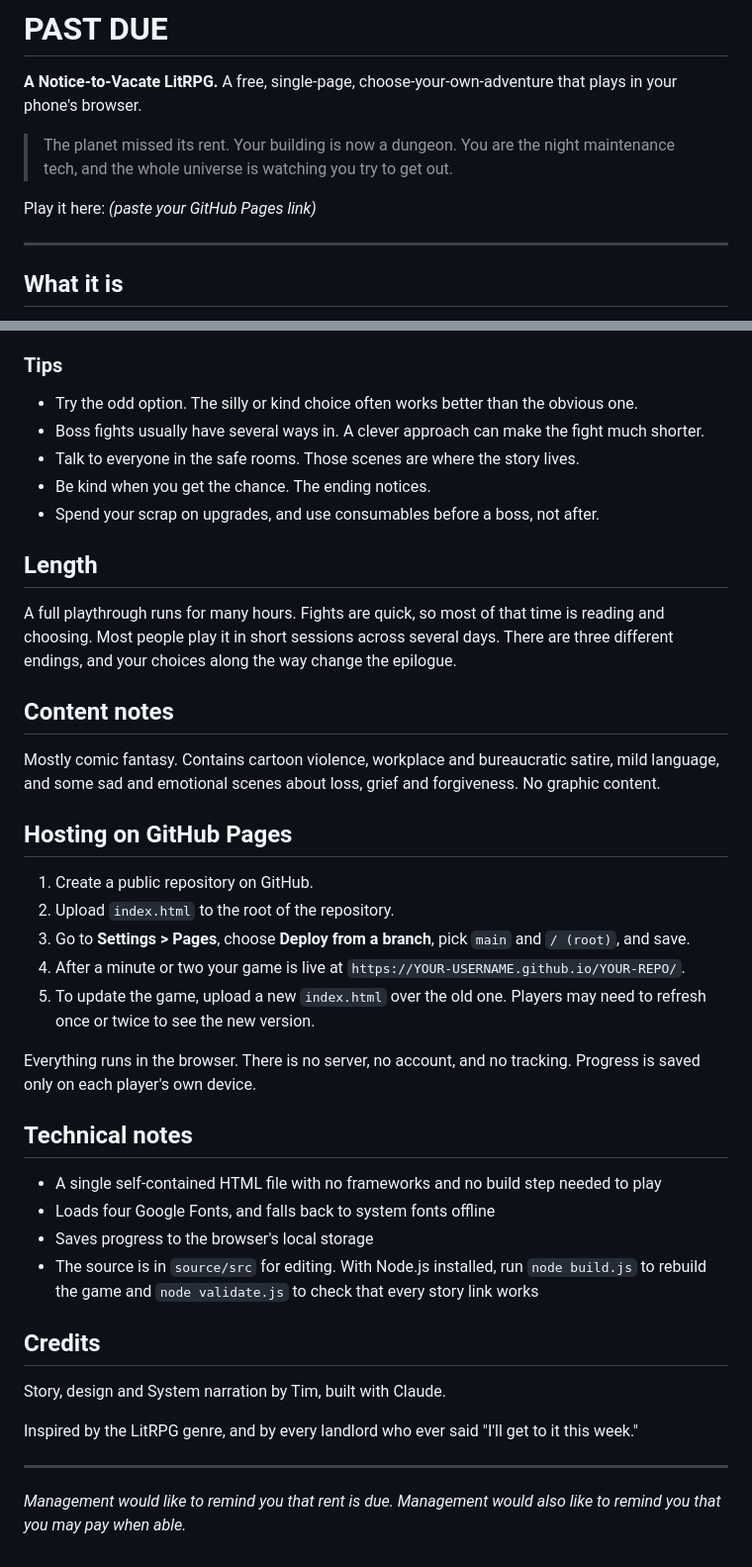
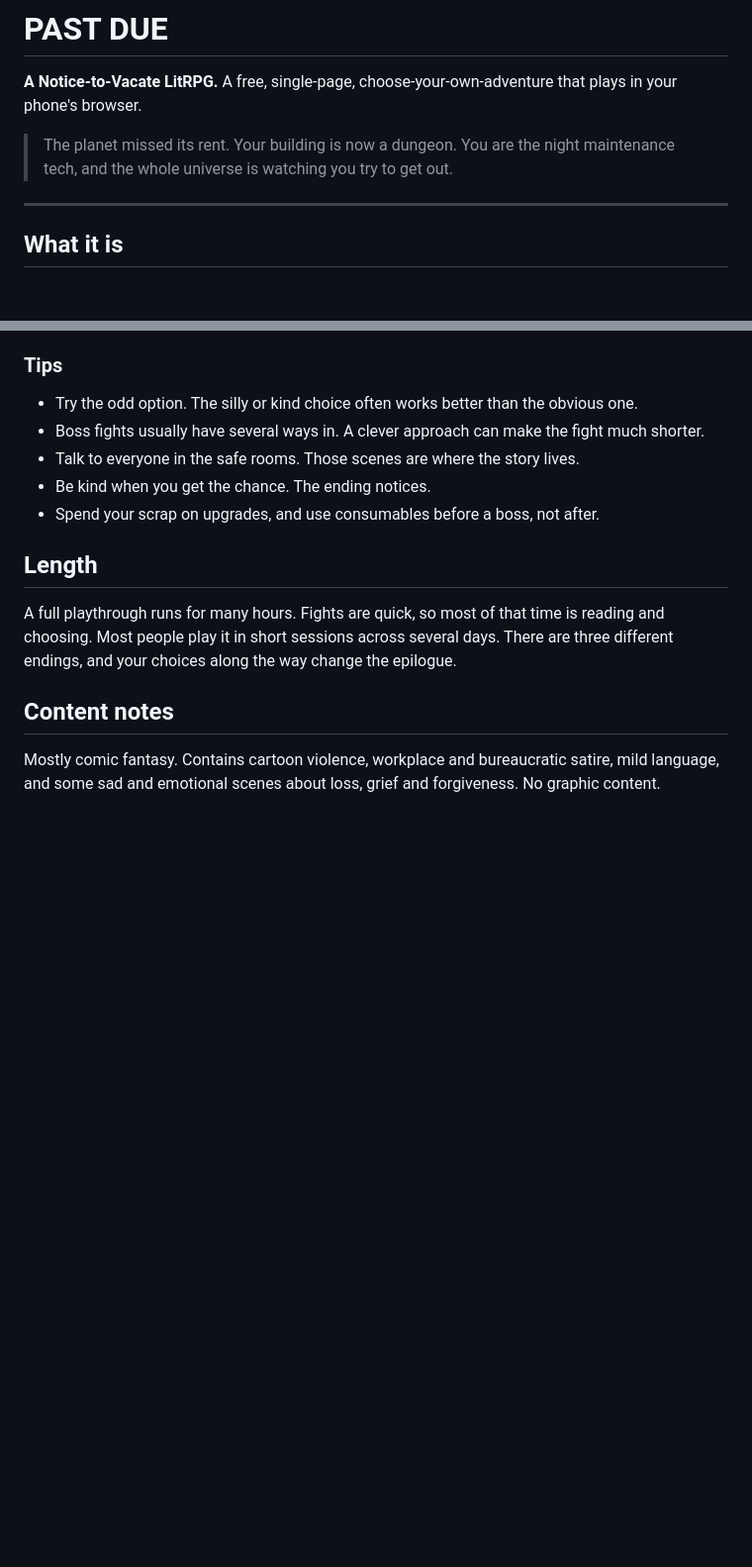
Before and after one commit to DrakeDragon/PastDue, a Markdown page: README.md, 2 parts joined by grey strips. Shown at 99% size. Drawn GitHub-style; blank space fills up the shorter version.

```diff
--- a/README.md
+++ b/README.md
@@ -3,8 +3,6 @@
 **A Notice-to-Vacate LitRPG.** A free, single-page, choose-your-own-adventure that plays in your phone's browser.
 
 > The planet missed its rent. Your building is now a dungeon. You are the night maintenance tech, and the whole universe is watching you try to get out.
-
-Play it here: *(paste your GitHub Pages link)*
 
 ---
 
@@ -59,30 +57,3 @@ A full playthrough runs for many hours. Fights are quick, so most of that time i
 ## Content notes
 
 Mostly comic fantasy. Contains cartoon violence, workplace and bureaucratic satire, mild language, and some sad and emotional scenes about loss, grief and forgiveness. No graphic content.
-
-## Hosting on GitHub Pages
-
-1. Create a public repository on GitHub.
-2. Upload `index.html` to the root of the repository.
-3. Go to **Settings > Pages**, choose **Deploy from a branch**, pick `main` and `/ (root)`, and save.
-4. After a minute or two your game is live at `https://YOUR-USERNAME.github.io/YOUR-REPO/`.
-5. To update the game, upload a new `index.html` over the old one. Players may need to refresh once or twice to see the new version.
-
-Everything runs in the browser. There is no server, no account, and no tracking. Progress is saved only on each player's own device.
-
-## Technical notes
-
-- A single self-contained HTML file with no frameworks and no build step needed to play
-- Loads four Google Fonts, and falls back to system fonts offline
-- Saves progress to the browser's local storage
-- The source is in `source/src` for editing. With Node.js installed, run `node build.js` to rebuild the game and `node validate.js` to check that every story link works
-
-## Credits
-
-Story, design and System narration by Tim, built with Claude.
-
-Inspired by the LitRPG genre, and by every landlord who ever said "I'll get to it this week."
-
----
-
-*Management would like to remind you that rent is due. Management would also like to remind you that you may pay when able.*
```
